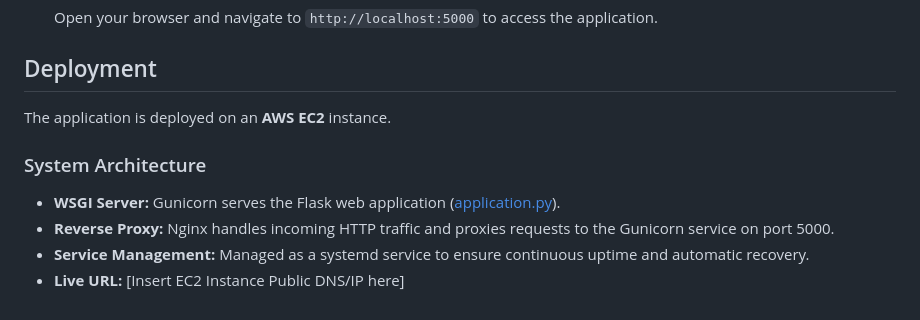
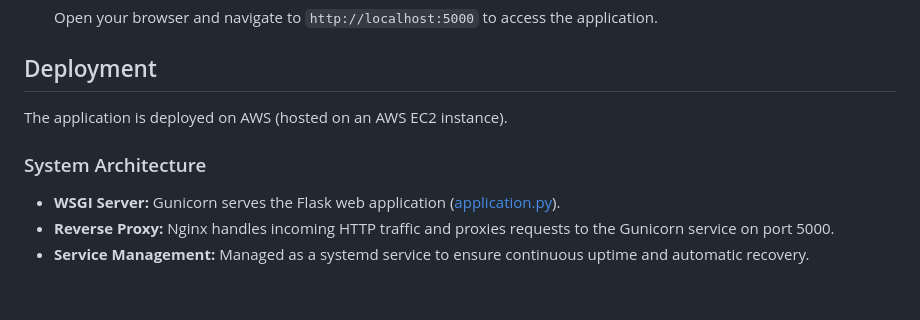
Before and after one commit to umerkang66/math-score-prediction-aws, a Markdown page: README.md, the part around the change. Drawn GitHub-style.

```diff
--- a/README.md
+++ b/README.md
@@ -59,10 +59,9 @@ An end-to-end Machine Learning web application designed to predict a student's m
 
 ## Deployment
 
-The application is deployed on an **AWS EC2** instance.
+The application is deployed on AWS (hosted on an AWS EC2 instance).
 
 ### System Architecture
 - **WSGI Server:** Gunicorn serves the Flask web application ([application.py](file:///D:/Workspace/datascience-projects/math_marks_prediction/application.py)).
 - **Reverse Proxy:** Nginx handles incoming HTTP traffic and proxies requests to the Gunicorn service on port 5000.
 - **Service Management:** Managed as a systemd service to ensure continuous uptime and automatic recovery.
-- **Live URL:** [Insert EC2 Instance Public DNS/IP here]
```
